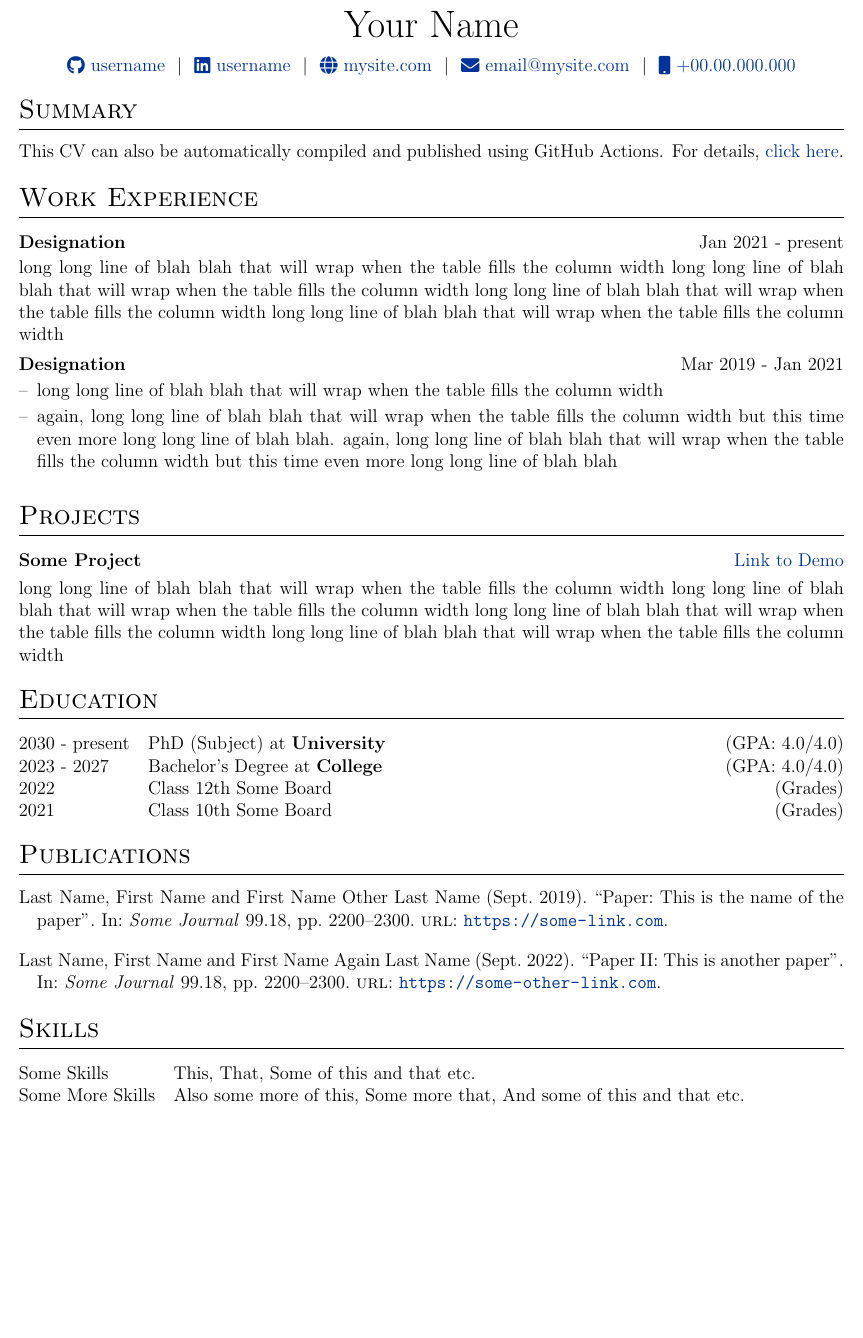
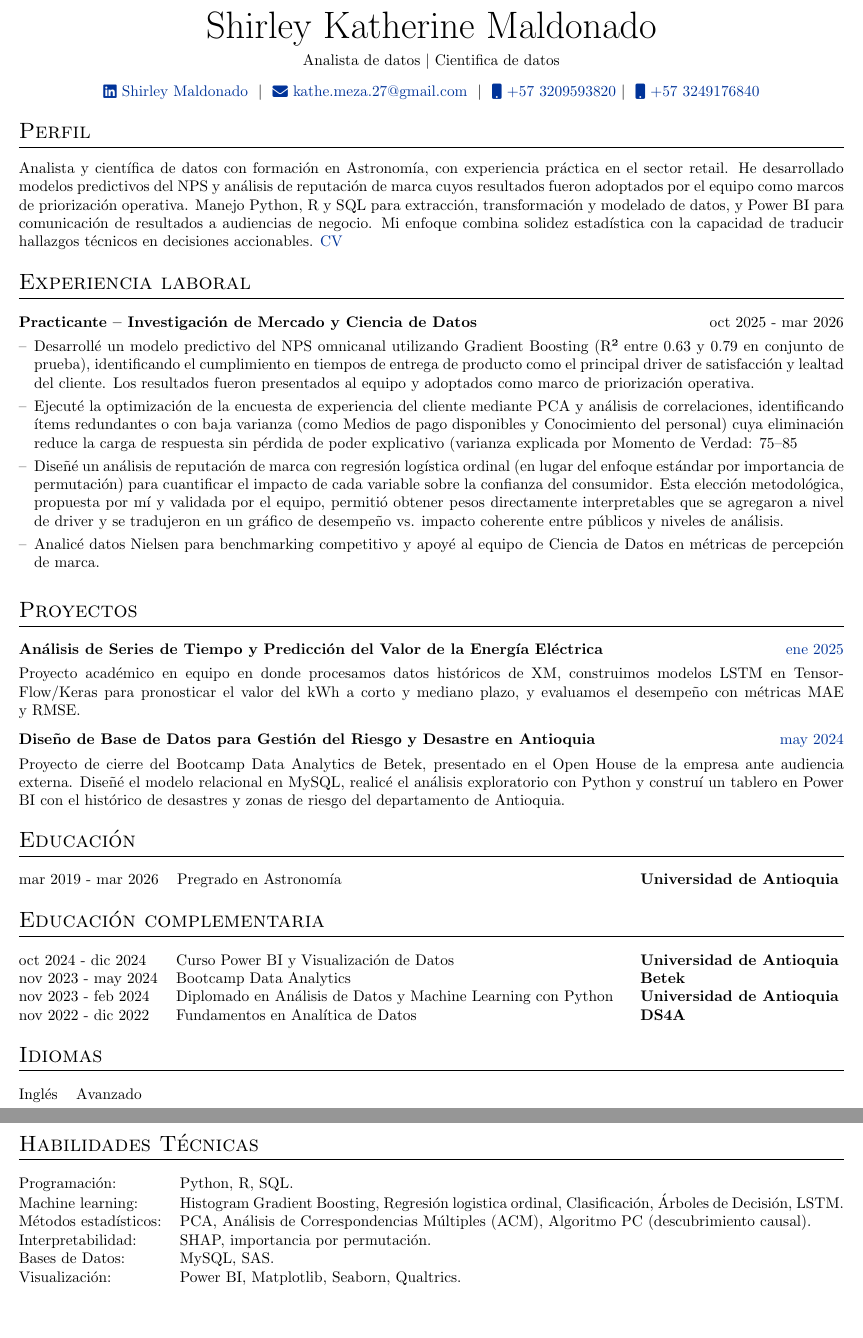
Before and after one commit to kikikath/Hoja-de-Vida, a LaTeX CV (cv.tex): part of the page before the commit and two parts of pages 1 and 2 of 2 after it, the two joined at a grey line, cut at the place of the change, the shorter picture padded with empty space. Compiled offline with pdfLaTeX.

Commit message:
Update cv.tex

```diff
--- a/cv.tex
+++ b/cv.tex
@@ -26,7 +26,7 @@
 %----------------------------------------------------------------------------------------
 
 % article class because we want to fully customize the page and not use a cv template
-\documentclass[a4paper,12pt]{article}
+\documentclass[a4paper,5pt]{article}
 
 %----------------------------------------------------------------------------------------
 %	FONT
@@ -142,12 +142,13 @@
 % \end{tabularx}
 
 \begin{tabularx}{\linewidth}{@{} C @{}}
-\Huge{Your Name} \\[7.5pt]
-\href{https://github.com/username}{\raisebox{-0.05\height}\faGithub\ username} \ $|$ \
-\href{https://linkedin.com/in/username}{\raisebox{-0.05\height}\faLinkedin\ username} \ $|$ \
-\href{https://mysite.com}{\raisebox{-0.05\height}\faGlobe \ mysite.com} \ $|$ \
-\href{mailto:email@mysite.com}{\raisebox{-0.05\height}\faEnvelope \ email@mysite.com} \ $|$ \
-\href{tel:+000000000000}{\raisebox{-0.05\height}\faMobile \ +00.00.000.000} \\
+\Huge{Shirley Katherine Maldonado} \\[6pt]
+{Analista de datos $|$ Cientifica de datos }\\[8pt]
+%\href{https://github.com/username}{\raisebox{-0.05\height}\faGithub\ username} \ $|$ \
+\href{https://www.linkedin.com/in/katherine-maldonado-64424b205/}{\raisebox{-0.05\height}\faLinkedin\ Shirley Maldonado} \ $|$ \
+%\href{https://mysite.com}{\raisebox{-0.05\height}\faGlobe \ mysite.com} \ $|$ \
+\href{mailto:kathe.meza.27@gmail.com}{\raisebox{-0.05\height}\faEnvelope \ kathe.meza.27@gmail.com} \ $|$ \
+\href{tel:+57 3209593820}{\raisebox{-0.05\height}\faMobile \ +57 3209593820}\ $|$ \ \href{tel:+57 3209593820}{\raisebox{-0.05\height}\faMobile \ +57 3249176840} \\
 \end{tabularx}
 
 %----------------------------------------------------------------------------------------
@@ -155,61 +156,81 @@
 %----------------------------------------------------------------------------------------
 
 %Interests/ Keywords/ Summary
-\section{Summary}
-This CV can also be automatically compiled and published using GitHub Actions. For details, \href{https://github.com/jitinnair1/autoCV}{click here}.
+\section{Perfil}
+Analista y científica de datos con formación en Astronomía, con experiencia práctica en el sector retail. He desarrollado modelos predictivos del NPS y análisis de reputación de marca cuyos resultados fueron adoptados por el equipo como marcos de priorización operativa. Manejo Python, R y SQL para extracción, transformación y modelado de datos, y Power BI para comunicación de resultados a audiencias de negocio. Mi enfoque combina solidez estadística con la capacidad de traducir hallazgos técnicos en decisiones accionables.
+\href{https://kikikath.github.io/Hoja-de-Vida/cv.pdf}{CV}
 
 %Experience
-\section{Work Experience}
+\section{Experiencia laboral}
 
-\begin{jobshort}{Designation}{Jan 2021 - present}
-long long line of blah blah that will wrap when the table fills the column width long long line of blah blah that will wrap when the table fills the column width long long line of blah blah that will wrap when the table fills the column width long long line of blah blah that will wrap when the table fills the column width
-\end{jobshort}
+\begin{joblong}{Practicante – Investigación de Mercado y Ciencia de Datos}{oct 2025 - mar 2026}
 
-
-\begin{joblong}{Designation}{Mar 2019 - Jan 2021}
-\item long long line of blah blah that will wrap when the table fills the column width
-\item again, long long line of blah blah that will wrap when the table fills the column width but this time even more long long line of blah blah. again, long long line of blah blah that will wrap when the table fills the column width but this time even more long long line of blah blah
+\item Desarrollé un modelo predictivo del NPS omnicanal utilizando Gradient Boosting (R² entre 0.63 y 0.79 en conjunto de prueba), identificando el cumplimiento en tiempos de entrega de producto como el principal driver de satisfacción y lealtad del cliente. Los resultados fueron presentados al equipo y adoptados como marco de priorización operativa.
+\item Ejecuté la optimización de la encuesta de experiencia del cliente mediante PCA y análisis de correlaciones, identificando ítems redundantes o con baja varianza (como Medios de pago disponibles y Conocimiento del personal) cuya eliminación reduce la carga de respuesta sin pérdida de poder explicativo (varianza explicada por Momento de Verdad: 75–85%).
+\item Diseñé un análisis de reputación de marca con regresión logística ordinal (en lugar del enfoque estándar por importancia de permutación) para cuantificar el impacto de cada variable sobre la confianza del consumidor. Esta elección metodológica, propuesta por mí y validada por el equipo, permitió obtener pesos directamente interpretables que se agregaron a nivel de driver y se tradujeron en un gráfico de desempeño vs. impacto coherente entre públicos y niveles de análisis.
+\item Analicé datos Nielsen para benchmarking competitivo y apoyé al equipo de Ciencia de Datos en métricas de percepción de marca.
 \end{joblong}
 
 %Projects
-\section{Projects}
+\section{Proyectos}
 
 \begin{tabularx}{\linewidth}{ @{}l r@{} }
-\textbf{Some Project} & \hfill \href{https://some-link.com}{Link to Demo} \\[3.75pt]
-\multicolumn{2}{@{}X@{}}{long long line of blah blah that will wrap when the table fills the column width long long line of blah blah that will wrap when the table fills the column width long long line of blah blah that will wrap when the table fills the column width long long line of blah blah that will wrap when the table fills the column width}  \\
+\textbf{Análisis de Series de Tiempo y Predicción del Valor de la Energía Eléctrica} & \hfill \href{https://some-link.com}{ene 2025} \\[3.75pt]
+\multicolumn{2}{@{}X@{}}{Proyecto académico en equipo en donde procesamos datos históricos de XM, construimos modelos LSTM en TensorFlow/Keras para pronosticar el valor del kWh a corto y mediano plazo, y evaluamos el desempeño con métricas MAE y RMSE.}  \\
+\end{tabularx}
+
+\begin{tabularx}{\linewidth}{ @{}l r@{} }
+\textbf{Diseño de Base de Datos para Gestión del Riesgo y Desastre en Antioquia} & \hfill \href{https://some-link.com}{may 2024} \\[3.75pt]
+\multicolumn{2}{@{}X@{}}{Proyecto de cierre del Bootcamp Data Analytics de Betek, presentado en el Open House de la empresa ante audiencia externa. Diseñé el modelo relacional en MySQL, realicé el análisis exploratorio con Python y construí un tablero en Power BI con el histórico de desastres y zonas de riesgo del departamento de Antioquia.}  \\
 \end{tabularx}
 
 %----------------------------------------------------------------------------------------
 %	EDUCATION
 %----------------------------------------------------------------------------------------
-\section{Education}
-\begin{tabularx}{\linewidth}{@{}l X@{}}
-2030 - present & PhD (Subject) at \textbf{University} \hfill \normalsize (GPA: 4.0/4.0) \\
+\section{Educación}
+\begin{tabularx}{\linewidth}{@{}l X@{} l@{}}
+mar 2019 - mar 2026 & Pregrado en Astronomía & \textbf{Universidad de Antioquia} \hfill \normalsize %(GPA: 4.0/4.0) \\
 
-2023 - 2027 & Bachelor's Degree at \textbf{College} \hfill (GPA: 4.0/4.0) \\
-
-2022 & Class 12th Some Board \hfill  (Grades) \\
-
-2021 & Class 10th Some Board \hfill  (Grades) \\
 \end{tabularx}
 
 %----------------------------------------------------------------------------------------
 %	PUBLICATIONS
 %----------------------------------------------------------------------------------------
-\section{Publications}
-\begin{refsection}[citations.bib]
-\nocite{*}
-\printbibliography[heading=none]
-\end{refsection}
+\section{Educación complementaria}
+\begin{tabularx}{\linewidth}{@{}l X@{} l@{}}
+
+oct 2024 - dic 2024 & Curso Power BI y Visualización de Datos &
+\textbf{Universidad de Antioquia} \hfill \normalsize \\
+
+nov 2023 - may 2024 & Bootcamp Data Analytics & \textbf{Betek} \hfill \normalsize \\
+
+nov 2023 - feb 2024 & Diplomado en Análisis de Datos y Machine Learning con Python & \textbf{Universidad de Antioquia} \hfill \normalsize \\
+
+nov 2022 - dic 2022 & Fundamentos en Analítica de Datos  & \textbf{DS4A} \hfill \normalsize \\
+
+\end{tabularx}
+
+
+\section{Idiomas}
+\begin{tabularx}{\linewidth}{@{}l X@{}}
+Inglés & \normalsize{Avanzado}
+\end{tabularx}
+
 
 %----------------------------------------------------------------------------------------
 %	SKILLS
 %----------------------------------------------------------------------------------------
-\section{Skills}
+\section{Habilidades Técnicas}
 \begin{tabularx}{\linewidth}{@{}l X@{}}
-Some Skills &  \normalsize{This, That, Some of this and that etc.}\\
-Some More Skills  &  \normalsize{Also some more of this, Some more that, And some of this and that etc.}\\
+Programación:  &  \normalsize{Python, R, SQL.}\\
+Machine learning:  &  \normalsize{ Histogram Gradient Boosting, Regresión logistica ordinal, Clasificación, Árboles de Decisión, LSTM.}\\
+Métodos estadísticos:  &  \normalsize{PCA, Análisis de Correspondencias Múltiples (ACM), Algoritmo PC (descubrimiento
+causal).}\\
+Interpretabilidad:  &  \normalsize{SHAP, importancia por permutación.}\\
+Bases de Datos:  &  \normalsize{MySQL, SAS.}\\
+Visualización:  &  \normalsize{Power BI, Matplotlib, Seaborn, Qualtrics.}\\
 \end{tabularx}
+
 
 \vfill
 \center{\footnotesize Last updated: \today}
```
